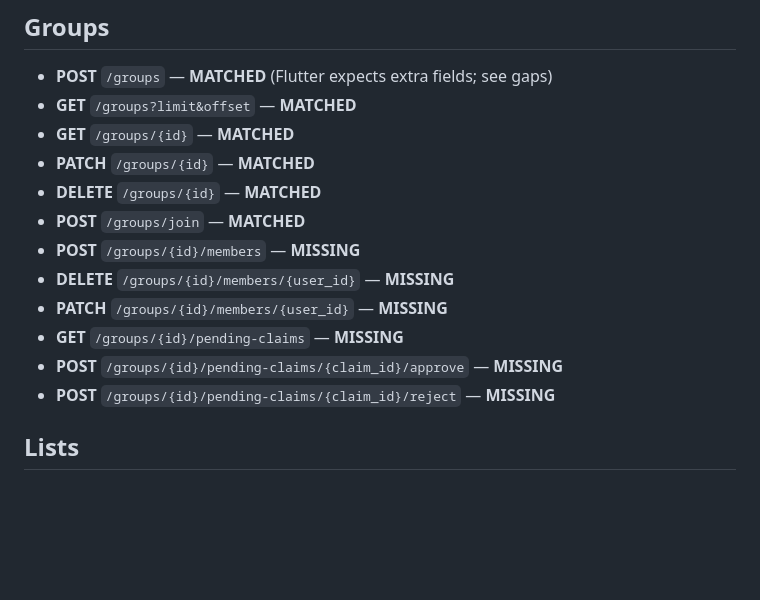
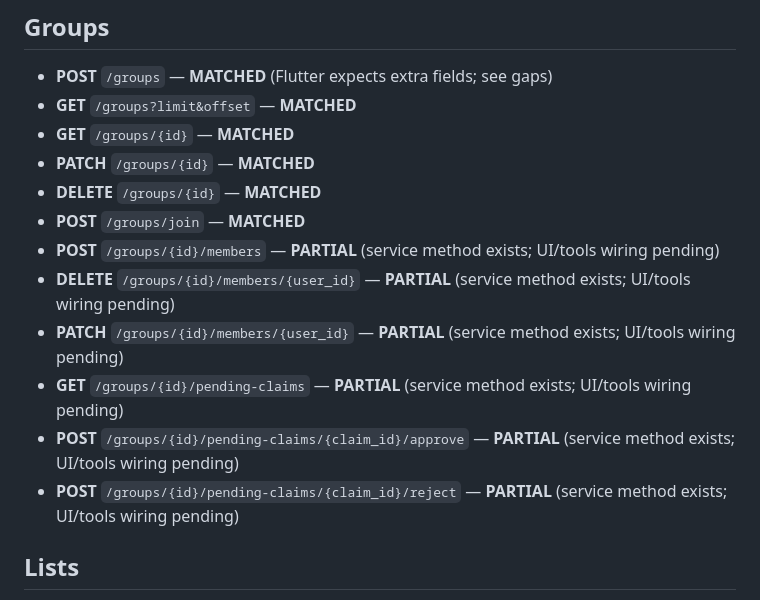
Before and after one commit to tropicalthink/mitlist, a Markdown page: INTEGRATION_MAP.md, the part around the change. GitHub-like rendering; blank space fills up the shorter version.

Commit message:
docs: update group membership coverage
Marks group member and pending-claims endpoints as PARTIAL now that Flutter client coverage exists.

Made-with: Cursor

```diff
--- a/INTEGRATION_MAP.md
+++ b/INTEGRATION_MAP.md
@@ -44,12 +44,12 @@ Auth alignment:
 - **PATCH** `/groups/{id}` — **MATCHED**
 - **DELETE** `/groups/{id}` — **MATCHED**
 - **POST** `/groups/join` — **MATCHED**
-- **POST** `/groups/{id}/members` — **MISSING**
-- **DELETE** `/groups/{id}/members/{user_id}` — **MISSING**
-- **PATCH** `/groups/{id}/members/{user_id}` — **MISSING**
-- **GET** `/groups/{id}/pending-claims` — **MISSING**
-- **POST** `/groups/{id}/pending-claims/{claim_id}/approve` — **MISSING**
-- **POST** `/groups/{id}/pending-claims/{claim_id}/reject` — **MISSING**
+- **POST** `/groups/{id}/members` — **PARTIAL** (service method exists; UI/tools wiring pending)
+- **DELETE** `/groups/{id}/members/{user_id}` — **PARTIAL** (service method exists; UI/tools wiring pending)
+- **PATCH** `/groups/{id}/members/{user_id}` — **PARTIAL** (service method exists; UI/tools wiring pending)
+- **GET** `/groups/{id}/pending-claims` — **PARTIAL** (service method exists; UI/tools wiring pending)
+- **POST** `/groups/{id}/pending-claims/{claim_id}/approve` — **PARTIAL** (service method exists; UI/tools wiring pending)
+- **POST** `/groups/{id}/pending-claims/{claim_id}/reject` — **PARTIAL** (service method exists; UI/tools wiring pending)
 
 ## Lists
 - **POST** `/lists` — **MATCHED** (Flutter expects `item_count`; see gaps)
```
